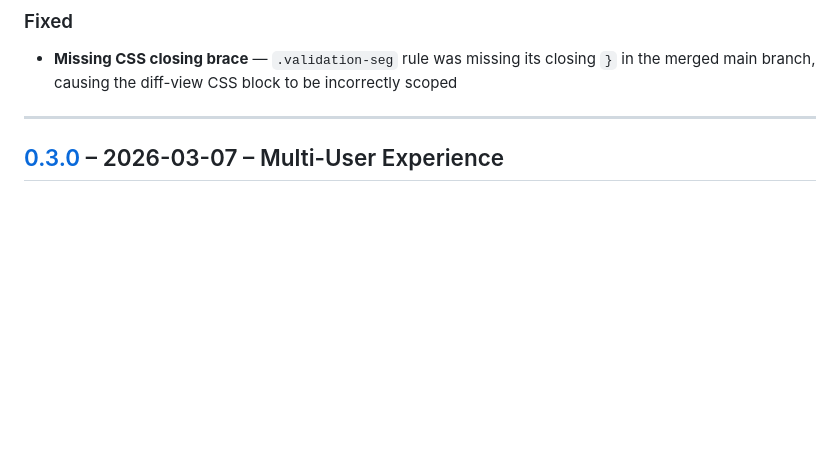
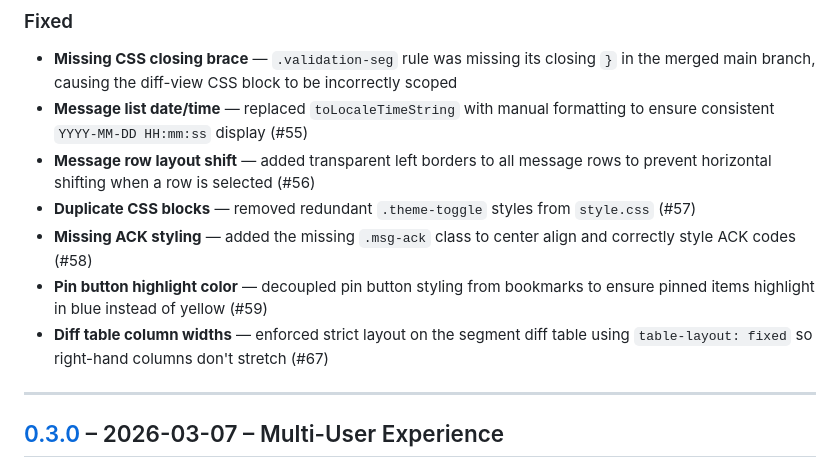
Before and after one commit to Pappet/hl7-forge, a Markdown page: CHANGELOG.md, the part around the change. Drawn GitHub-style; blank space fills up the shorter version.

Commit message:
docs: add UI bugfixes 55-59, 67 to changelog

```diff
--- a/CHANGELOG.md
+++ b/CHANGELOG.md
@@ -19,6 +19,12 @@ and this project follows [Semantic Versioning](https://semver.org/lang/en/).
 
 ### Fixed
 - **Missing CSS closing brace** — `.validation-seg` rule was missing its closing `}` in the merged main branch, causing the diff-view CSS block to be incorrectly scoped
+- **Message list date/time** — replaced `toLocaleTimeString` with manual formatting to ensure consistent `YYYY-MM-DD HH:mm:ss` display (#55)
+- **Message row layout shift** — added transparent left borders to all message rows to prevent horizontal shifting when a row is selected (#56)
+- **Duplicate CSS blocks** — removed redundant `.theme-toggle` styles from `style.css` (#57)
+- **Missing ACK styling** — added the missing `.msg-ack` class to center align and correctly style ACK codes (#58)
+- **Pin button highlight color** — decoupled pin button styling from bookmarks to ensure pinned items highlight in blue instead of yellow (#59)
+- **Diff table column widths** — enforced strict layout on the segment diff table using `table-layout: fixed` so right-hand columns don't stretch (#67)
 
 ---
 
```
